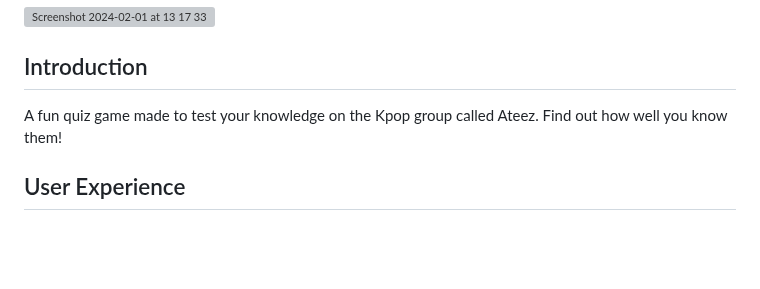
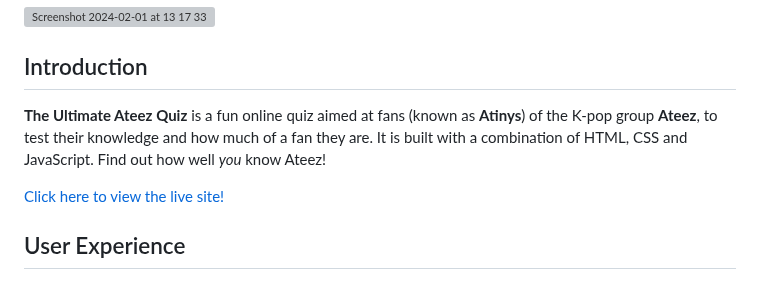
Before and after one commit to mariam138/ultimate-ateez-quiz, a Markdown page: README.md, the part around the change. Rendered like a GitHub page; blank space fills up the shorter version; grey boxes are pictures that could not be loaded.

Commit message:
docs: update introduction

```diff
--- a/README.md
+++ b/README.md
@@ -4,7 +4,9 @@
 
 ## Introduction
 
-A fun quiz game made to test your knowledge on the Kpop group called Ateez. Find out how well you know them!
+**The Ultimate Ateez Quiz** is a fun online quiz aimed at fans (known as **Atinys**) of the K-pop group **Ateez**, to test their knowledge and how much of a fan they are. It is built with a combination of HTML, CSS and JavaScript. Find out how well *you* know Ateez!
+
+[Click here to view the live site!](https://mariam138.github.io/ultimate-ateez-quiz/)
 
 ## User Experience
 ### User Stories
```
